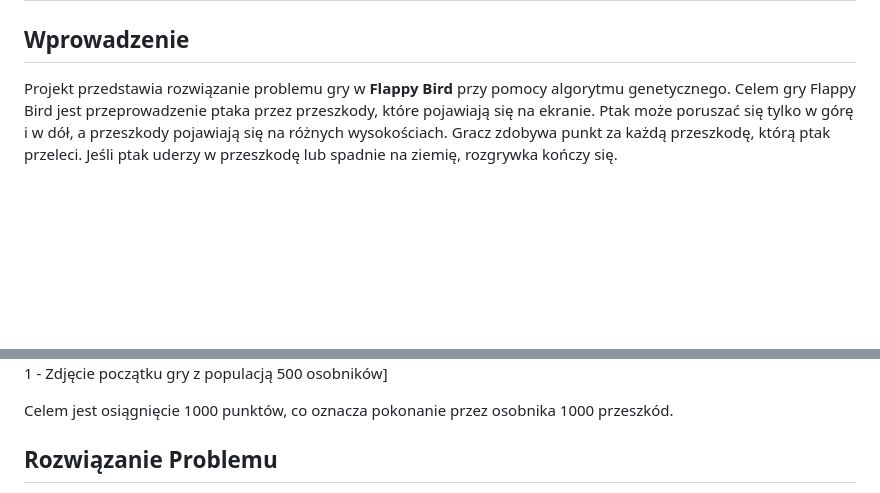
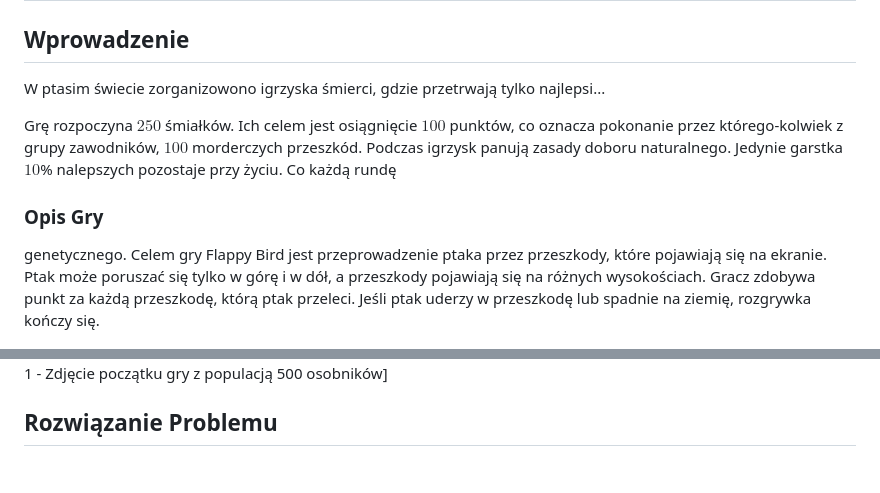
Before and after one commit to fifi000/AI-Flappy-Bird, a Markdown page: documentation/description.md, 2 parts joined by grey strips. Rendered like a GitHub page; blank space fills up the shorter version.

Commit message:
Update doc desc

```diff
--- a/documentation/description.md
+++ b/documentation/description.md
@@ -2,12 +2,16 @@
 
 ## Wprowadzenie
 
-Projekt przedstawia rozwiązanie problemu gry w **Flappy Bird** przy pomocy algorytmu genetycznego. Celem gry Flappy Bird jest przeprowadzenie ptaka przez przeszkody, które pojawiają się na ekranie. Ptak może poruszać się tylko w górę i w dół, a przeszkody pojawiają się na różnych wysokościach. Gracz zdobywa punkt za każdą przeszkodę, którą ptak przeleci. Jeśli ptak uderzy w przeszkodę lub spadnie na ziemię, rozgrywka kończy się.
+W ptasim świecie zorganizowono igrzyska śmierci, gdzie przetrwają tylko najlepsi...
+
+Grę rozpoczyna $250$ śmiałków. Ich celem jest osiągnięcie $100$ punktów, co oznacza pokonanie przez którego-kolwiek z grupy zawodników, $100$ morderczych przeszkód. Podczas igrzysk panują zasady doboru naturalnego. Jedynie garstka $10$% nalepszych pozostaje przy życiu. Co każdą rundę
+
+### Opis Gry
+
+genetycznego. Celem gry Flappy Bird jest przeprowadzenie ptaka przez przeszkody, które pojawiają się na ekranie. Ptak może poruszać się tylko w górę i w dół, a przeszkody pojawiają się na różnych wysokościach. Gracz zdobywa punkt za każdą przeszkodę, którą ptak przeleci. Jeśli ptak uderzy w przeszkodę lub spadnie na ziemię, rozgrywka kończy się.
 
 ![Zdjęcie gry](game.png)
 [Rys 1 - Zdjęcie początku gry z populacją 500 osobników]
-
-Celem jest osiągnięcie 1000 punktów, co oznacza pokonanie przez osobnika 1000 przeszkód.
 
 ## Rozwiązanie Problemu
 
```
